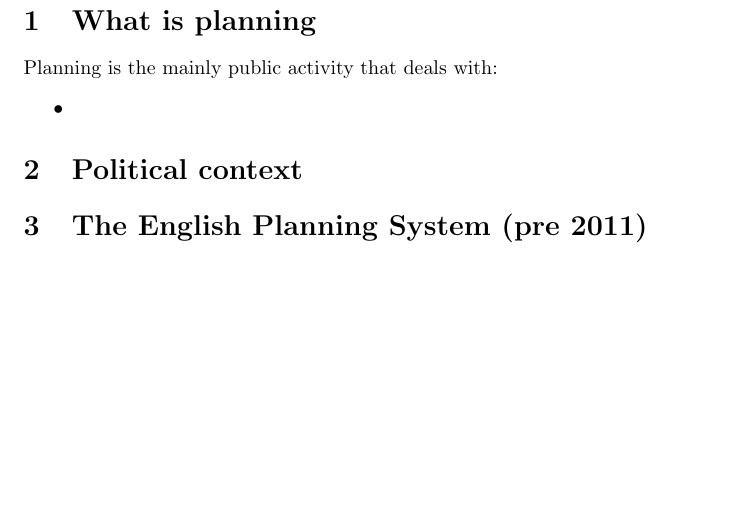
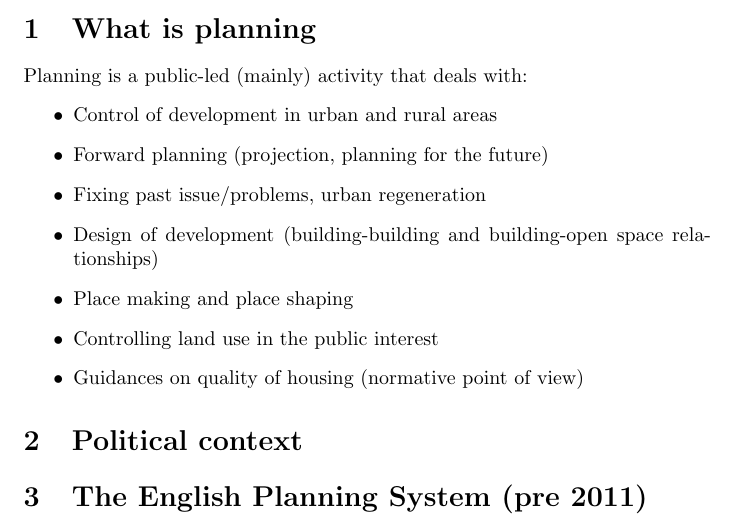
Before and after one commit to UoBCS/pbe-lecture-notes, a LaTeX document (Lec1/lecture1.tex): part of the page, cut so that both start at the same text, the shorter picture padded with empty space. Compiled offline with pdfLaTeX.

Commit message:
Putting main points of planning

```diff
--- a/Lec1/lecture1.tex
+++ b/Lec1/lecture1.tex
@@ -8,7 +10,13 @@
 	\section{What is planning}
-	Planning is the mainly public activity that deals with:
+	Planning is a public-led (mainly) activity that deals with:
 	\begin{itemize}
-		\item
+		\item Control of development in urban and rural areas
+		\item Forward planning (projection, planning for the future)
+		\item Fixing past issue/problems, urban regeneration
+		\item Design of development (building-building and building-open space relationships)
+		\item Place making and place shaping
+		\item Controlling land use in the public interest
+		\item Guidances on quality of housing (normative point of view)
 	\end{itemize}
 
 	\section{Political context}
```
Also changed, not shown: Lec1/lecture1.pdf (added), Lec1/lecture1.tex (2 more changed lines).
